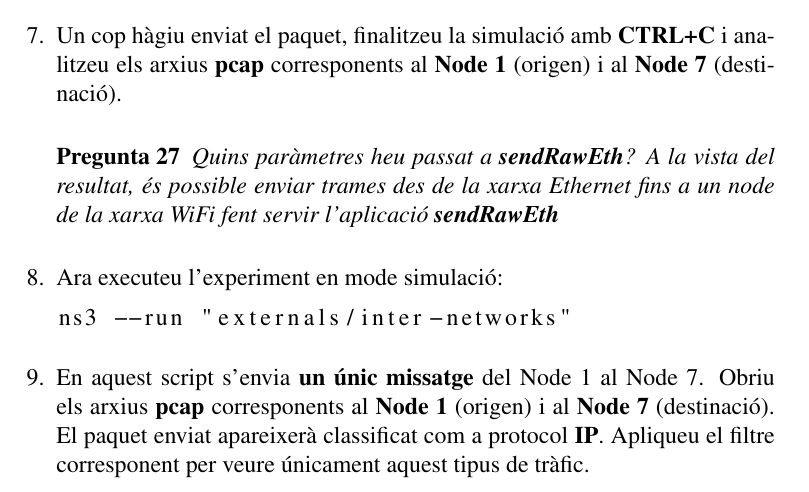
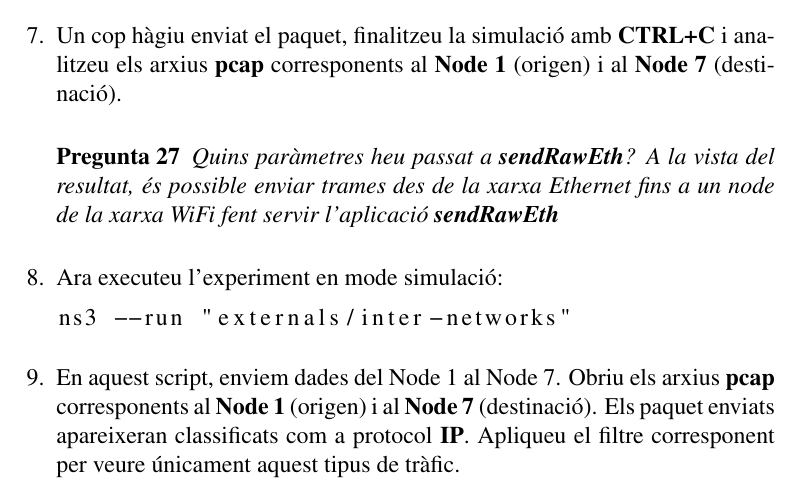
Before and after one commit to rbmv/xarxes-lab, a LaTeX document (lab-assigments/lab1/Prac1.tex): part of page 16 of 18, cut so that both start at the same text. Compiled offline with pdfLaTeX.

Commit message:
Fix typo in lab 1

```diff
--- a/lab-assigments/lab1/Prac1.tex
+++ b/lab-assigments/lab1/Prac1.tex
@@ -449,7 +449,7 @@ ns3-run-wparams "externals/inter-networks" -tapMode
 ns3 --run "externals/inter-networks"
 \end{lstlisting}
 
-\item En aquest script s'envia \textbf{un únic missatge} del Node 1 al Node 7. Obriu els arxius \textbf{pcap} corresponents al \textbf{Node 1} (origen) i al \textbf{Node 7} (destinació). El paquet enviat apareixerà classificat com a protocol \textbf{IP}. Apliqueu el filtre corresponent per veure únicament aquest tipus de tràfic.
+\item En aquest script, enviem dades del Node 1 al Node 7. Obriu els arxius \textbf{pcap} corresponents al \textbf{Node 1} (origen) i al \textbf{Node 7} (destinació). Els paquet enviats apareixeran classificats com a protocol \textbf{IP}. Apliqueu el filtre corresponent per veure únicament aquest tipus de tràfic.
 
 \begin{exer} Quantes trames apareixen a la captura del Node 1? I a la del Node 7? Expliqueu les diferències que pugueu observar i raoneu perquè es produeixen. Quin és el nom del procés que genera aquestes diferències? (\textbf{Pista:} Fixeu-vos en el valor de les MTU de la xarxa Ethernet i WiFi) \end{exer}
 
```
